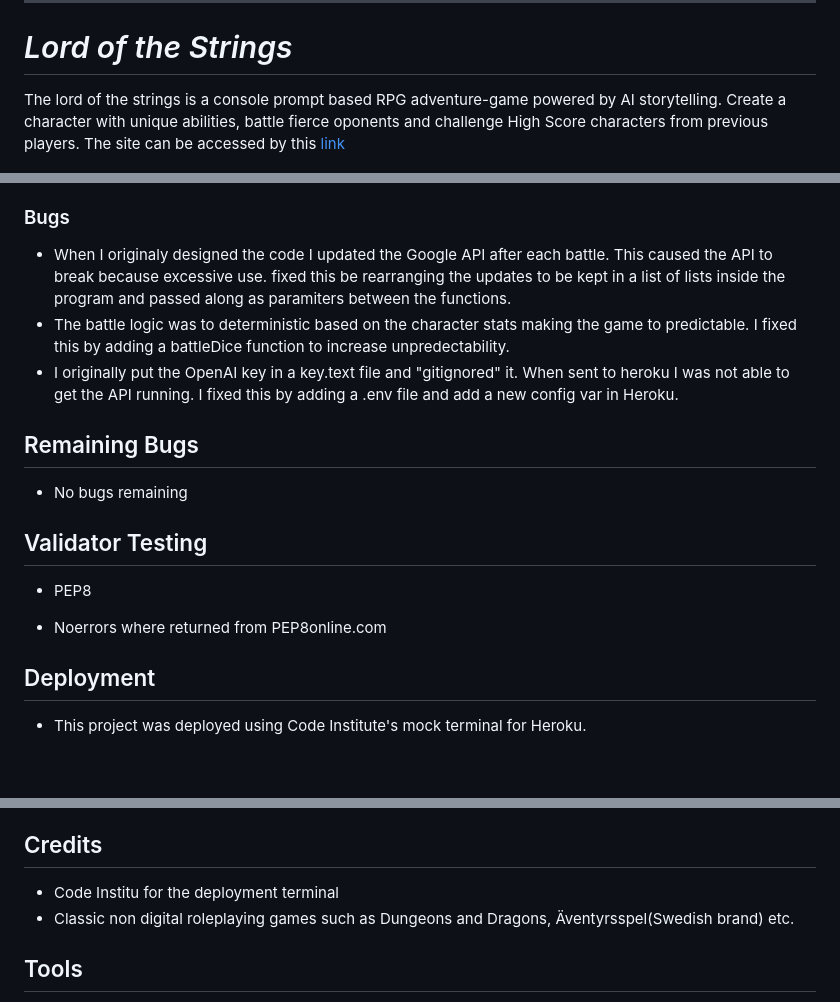
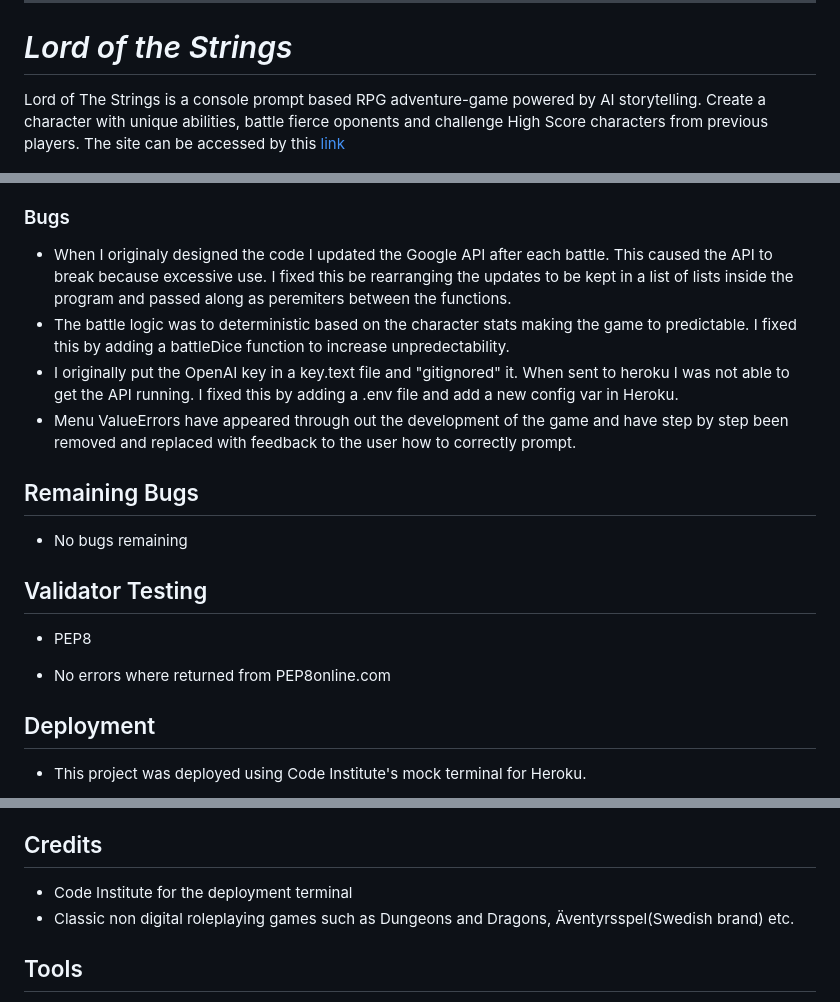
Before and after one commit to JohanPlAr/lord-of-the-strings, a Markdown page: README.md, 3 parts joined by grey strips. Drawn GitHub-style; blank space fills up the shorter version.

```diff
--- a/README.md
+++ b/README.md
@@ -4,7 +4,7 @@
 
 # _Lord of the Strings_
 
-The lord of the strings is a console prompt based RPG adventure-game powered by AI storytelling. Create a character with unique abilities, battle fierce oponents and challenge High Score characters from previous players.
+Lord of The Strings is a console prompt based RPG adventure-game powered by AI storytelling. Create a character with unique abilities, battle fierce oponents and challenge High Score characters from previous players.
 The site can be accessed by this [link](https://lord-of-the-strings-1fb32555cef6.herokuapp.com/)
 
 ![Responsive Mockup](documentation/responsive-mockup.png)
@@ -112,9 +136,10 @@ The site can be accessed by this [link](https://lord-of-the-strings-1fb32555cef6
 
 ### Bugs
 
-- When I originaly designed the code I updated the Google API after each battle. This caused the API to break because excessive use. fixed this be rearranging the updates to be kept in a list of lists inside the program and passed along as paramiters between the functions.
+- When I originaly designed the code I updated the Google API after each battle. This caused the API to break because excessive use. I fixed this be rearranging the updates to be kept in a list of lists inside the program and passed along as peremiters between the functions.
 - The battle logic was to deterministic based on the character stats making the game to predictable. I fixed this by adding a battleDice function to increase unpredectability.
 - I originally put the OpenAI key in a key.text file and "gitignored" it. When sent to heroku I was not able to get the API running. I fixed this by adding a .env file and add a new config var in Heroku.
+- Menu ValueErrors have appeared through out the development of the game and have step by step been removed and replaced with feedback to the user how to correctly prompt.
 
 ## Remaining Bugs
 
@@ -124,7 +149,7 @@ The site can be accessed by this [link](https://lord-of-the-strings-1fb32555cef6
 
 - PEP8
 
-* Noerrors where returned from PEP8online.com
+* No errors where returned from PEP8online.com
 
 ## Deployment
 
@@ -140,7 +165,7 @@ The site can be accessed by this [link](https://lord-of-the-strings-1fb32555cef6
 
 ## Credits
 
-- Code Institu for the deployment terminal
+- Code Institute for the deployment terminal
 - Classic non digital roleplaying games such as Dungeons and Dragons, Äventyrsspel(Swedish brand) etc.
 
 ## Tools
```
Also changed, not shown: other parts of README.md (+33 -9 lines).
